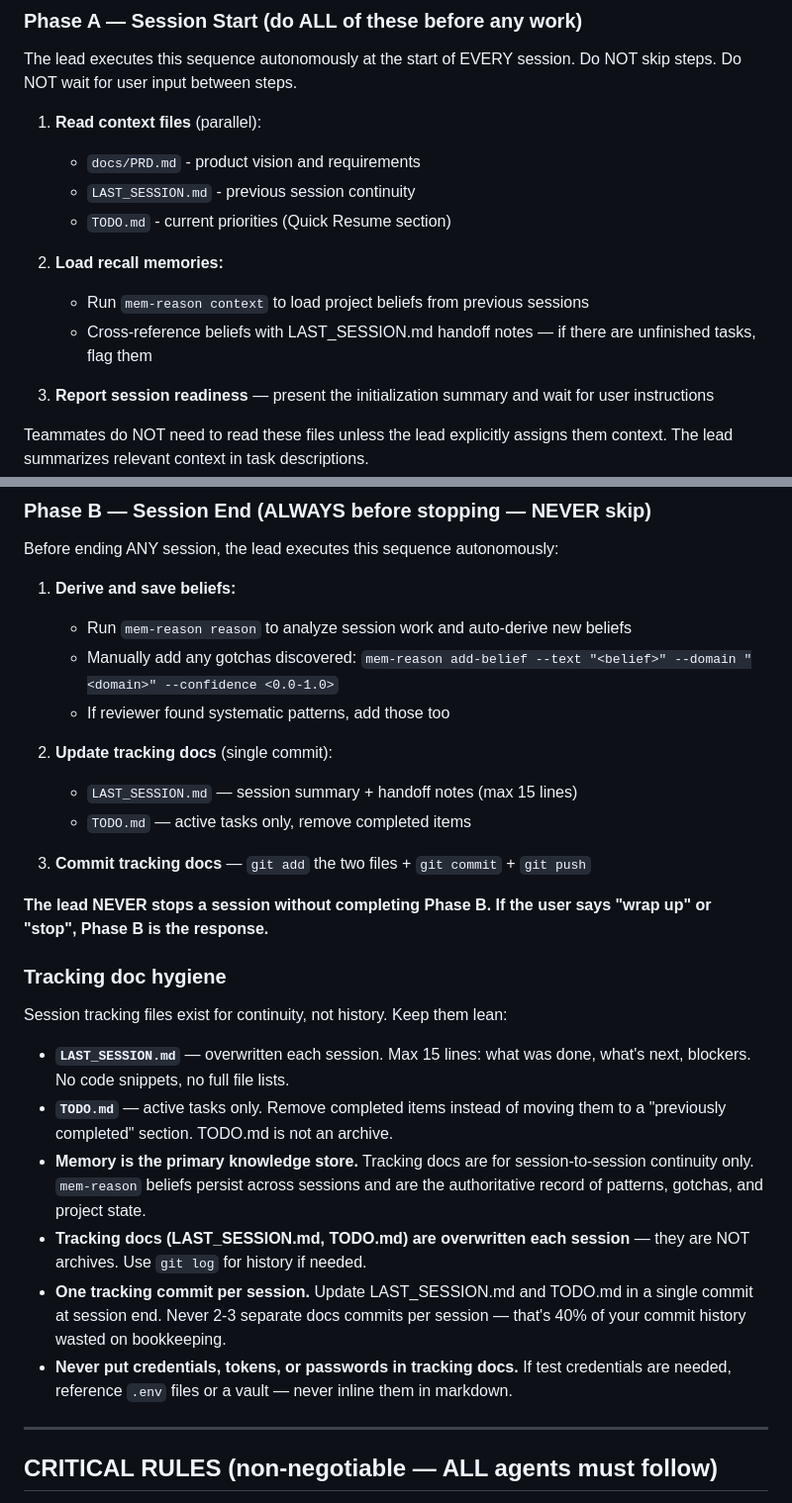
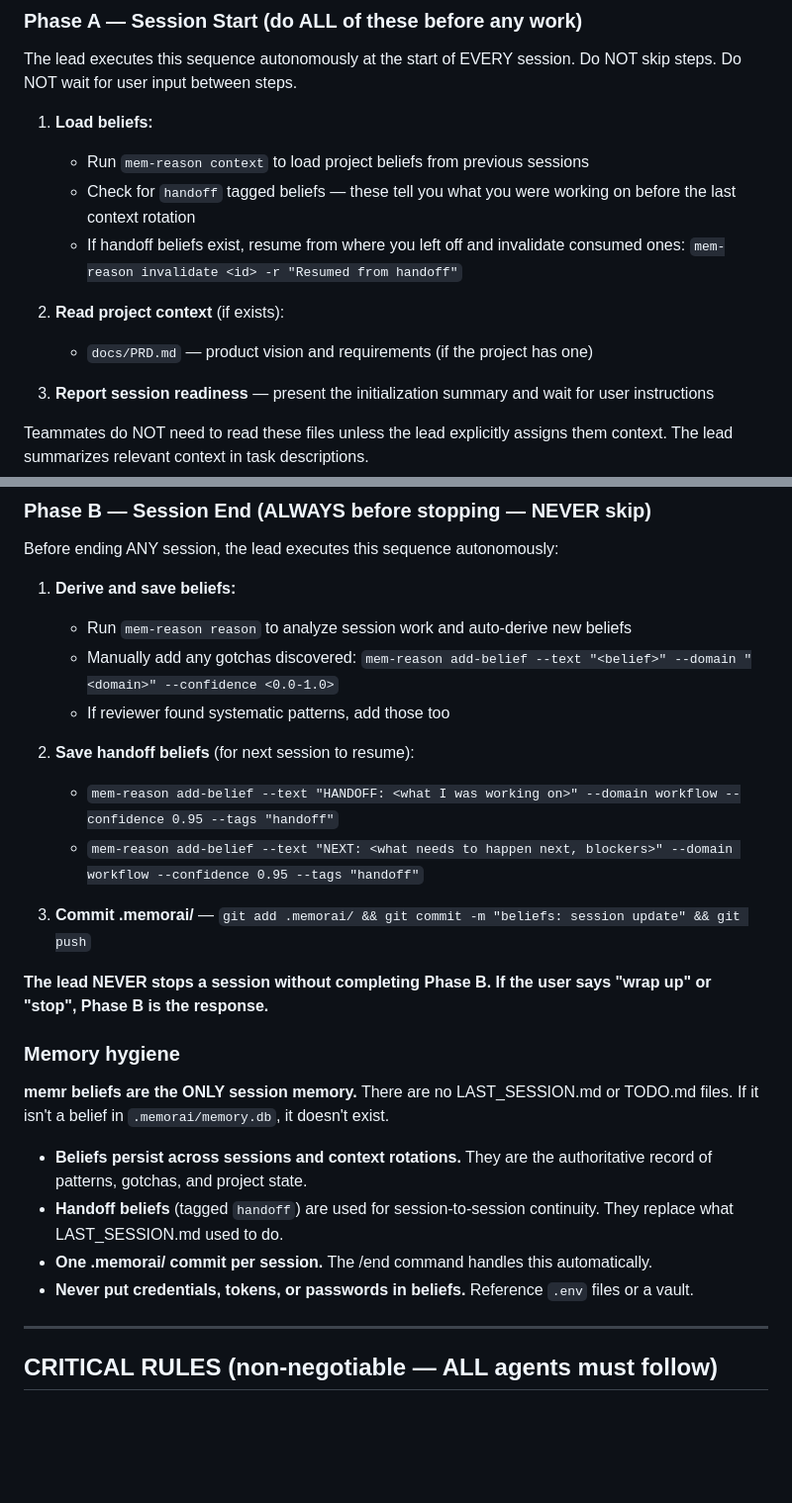
Before and after one commit to kream0/ccrice, a Markdown page: templates/CLAUDE-TEMPLATE.md, 2 parts joined by grey strips. Shown at 99% size. GitHub-like rendering; blank space fills up the shorter version.

```diff
--- a/templates/CLAUDE-TEMPLATE.md
+++ b/templates/CLAUDE-TEMPLATE.md
@@ -6,14 +6,13 @@
 
 The lead executes this sequence autonomously at the start of EVERY session. Do NOT skip steps. Do NOT wait for user input between steps.
 
-1. **Read context files** (parallel):
-   - `docs/PRD.md` - product vision and requirements
-   - `LAST_SESSION.md` - previous session continuity
-   - `TODO.md` - current priorities (Quick Resume section)
+1. **Load beliefs:**
+   - Run `mem-reason context` to load project beliefs from previous sessions
+   - Check for `handoff` tagged beliefs — these tell you what you were working on before the last context rotation
+   - If handoff beliefs exist, resume from where you left off and invalidate consumed ones: `mem-reason invalidate <id> -r "Resumed from handoff"`
 
-2. **Load recall memories:**
-   - Run `mem-reason context` to load project beliefs from previous sessions
-   - Cross-reference beliefs with LAST_SESSION.md handoff notes — if there are unfinished tasks, flag them
+2. **Read project context** (if exists):
+   - `docs/PRD.md` — product vision and requirements (if the project has one)
 
 3. **Report session readiness** — present the initialization summary and wait for user instructions
 
@@ -28,24 +27,22 @@ Before ending ANY session, the lead executes this sequence autonomously:
    - Manually add any gotchas discovered: `mem-reason add-belief --text "<belief>" --domain "<domain>" --confidence <0.0-1.0>`
    - If reviewer found systematic patterns, add those too
 
-2. **Update tracking docs** (single commit):
-   - `LAST_SESSION.md` — session summary + handoff notes (max 15 lines)
-   - `TODO.md` — active tasks only, remove completed items
+2. **Save handoff beliefs** (for next session to resume):
+   - `mem-reason add-belief --text "HANDOFF: <what I was working on>" --domain workflow --confidence 0.95 --tags "handoff"`
+   - `mem-reason add-belief --text "NEXT: <what needs to happen next, blockers>" --domain workflow --confidence 0.95 --tags "handoff"`
 
-3. **Commit tracking docs** — `git add` the two files + `git commit` + `git push`
+3. **Commit .memorai/** — `git add .memorai/ && git commit -m "beliefs: session update" && git push`
 
 **The lead NEVER stops a session without completing Phase B. If the user says "wrap up" or "stop", Phase B is the response.**
 
-### Tracking doc hygiene
+### Memory hygiene
 
-Session tracking files exist for continuity, not history. Keep them lean:
+**memr beliefs are the ONLY session memory.** There are no LAST_SESSION.md or TODO.md files. If it isn't a belief in `.memorai/memory.db`, it doesn't exist.
 
-- **`LAST_SESSION.md`** — overwritten each session. Max 15 lines: what was done, what's next, blockers. No code snippets, no full file lists.
-- **`TODO.md`** — active tasks only. Remove completed items instead of moving them to a "previously completed" section. TODO.md is not an archive.
-- **Memory is the primary knowledge store.** Tracking docs are for session-to-session continuity only. `mem-reason` beliefs persist across sessions and are the authoritative record of patterns, gotchas, and project state.
-- **Tracking docs (LAST_SESSION.md, TODO.md) are overwritten each session** — they are NOT archives. Use `git log` for history if needed.
-- **One tracking commit per session.** Update LAST_SESSION.md and TODO.md in a single commit at session end. Never 2-3 separate docs commits per session — that's 40% of your commit history wasted on bookkeeping.
-- **Never put credentials, tokens, or passwords in tracking docs.** If test credentials are needed, reference `.env` files or a vault — never inline them in markdown.
+- **Beliefs persist across sessions and context rotations.** They are the authoritative record of patterns, gotchas, and project state.
+- **Handoff beliefs** (tagged `handoff`) are used for session-to-session continuity. They replace what LAST_SESSION.md used to do.
+- **One .memorai/ commit per session.** The /end command handles this automatically.
+- **Never put credentials, tokens, or passwords in beliefs.** Reference `.env` files or a vault.
 
 ---
 
```
Also changed, not shown: other parts of templates/CLAUDE-TEMPLATE.md (+29 -0 lines).
